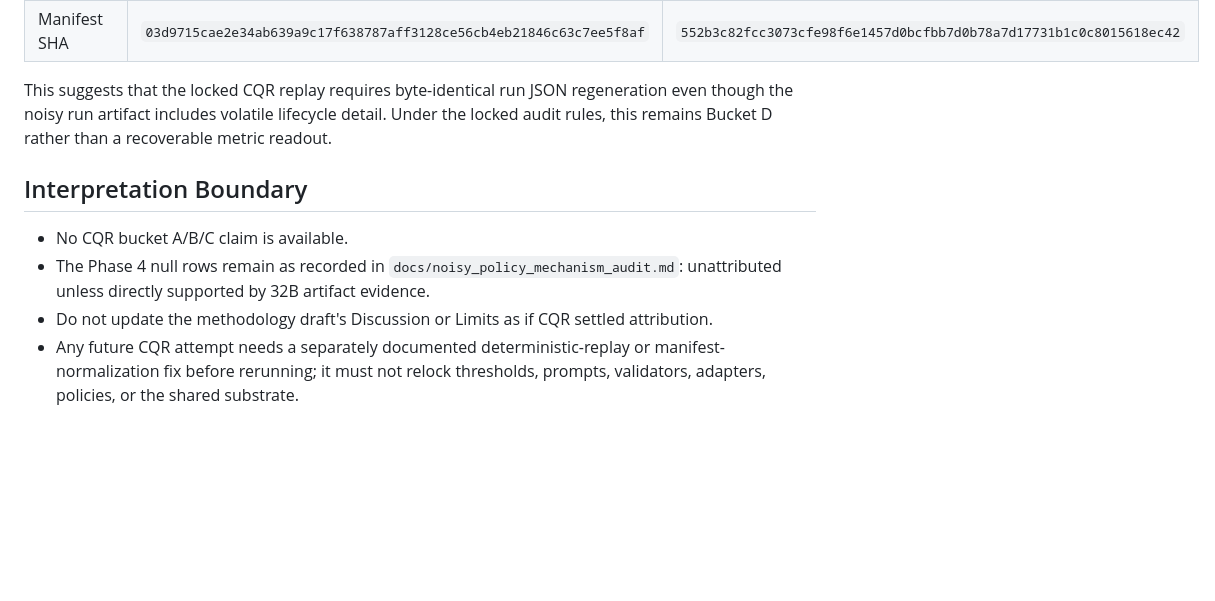
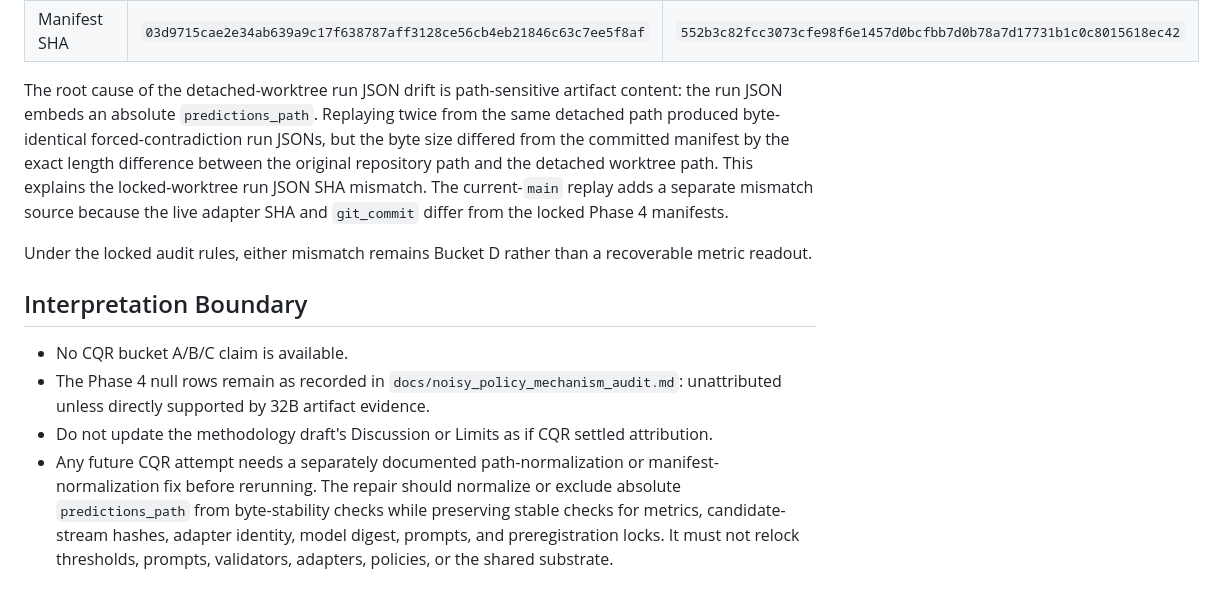
Before and after one commit to contromo/consolidation-queue, a Markdown page: docs/canonical_id_resolution_audit_results.md, the part around the change. GitHub-like rendering; blank space fills up the shorter version.

Commit message:
Clarify CQR abort scope and replay drift

```diff
--- a/docs/canonical_id_resolution_audit_results.md
+++ b/docs/canonical_id_resolution_audit_results.md
@@ -56,9 +56,16 @@ regenerated run JSON artifact hash differed:
 | Run JSON SHA | `342fc97d15c51f315347597a0f278de089e5961a2f7e3f32d06be71147a7f479` | `1ba32e009b1903b94989d4c1ef05d82575499fb40dcd44ce5d016c3992e7cbd9` |
 | Manifest SHA | `03d9715cae2e34ab639a9c17f638787aff3128ce56cb4eb21846c63c7ee5f8af` | `552b3c82fcc3073cfe98f6e1457d0bcfbb7d0b78a7d17731b1c0c8015618ec42` |
 
-This suggests that the locked CQR replay requires byte-identical run JSON
-regeneration even though the noisy run artifact includes volatile lifecycle
-detail. Under the locked audit rules, this remains Bucket D rather than a
+The root cause of the detached-worktree run JSON drift is path-sensitive
+artifact content: the run JSON embeds an absolute `predictions_path`. Replaying
+twice from the same detached path produced byte-identical forced-contradiction
+run JSONs, but the byte size differed from the committed manifest by the exact
+length difference between the original repository path and the detached
+worktree path. This explains the locked-worktree run JSON SHA mismatch. The
+current-`main` replay adds a separate mismatch source because the live adapter
+SHA and `git_commit` differ from the locked Phase 4 manifests.
+
+Under the locked audit rules, either mismatch remains Bucket D rather than a
 recoverable metric readout.
 
 ## Interpretation Boundary
@@ -69,6 +76,9 @@ recoverable metric readout.
   supported by 32B artifact evidence.
 - Do not update the methodology draft's Discussion or Limits as if CQR settled
   attribution.
-- Any future CQR attempt needs a separately documented deterministic-replay or
-  manifest-normalization fix before rerunning; it must not relock thresholds,
-  prompts, validators, adapters, policies, or the shared substrate.
+- Any future CQR attempt needs a separately documented path-normalization or
+  manifest-normalization fix before rerunning. The repair should normalize or
+  exclude absolute `predictions_path` from byte-stability checks while
+  preserving stable checks for metrics, candidate-stream hashes, adapter
+  identity, model digest, prompts, and preregistration locks. It must not relock
+  thresholds, prompts, validators, adapters, policies, or the shared substrate.
```
Also changed, not shown: PROJECT_PLAN.md (+5 -5 lines), docs/product_progress.md (+6 -6 lines).
